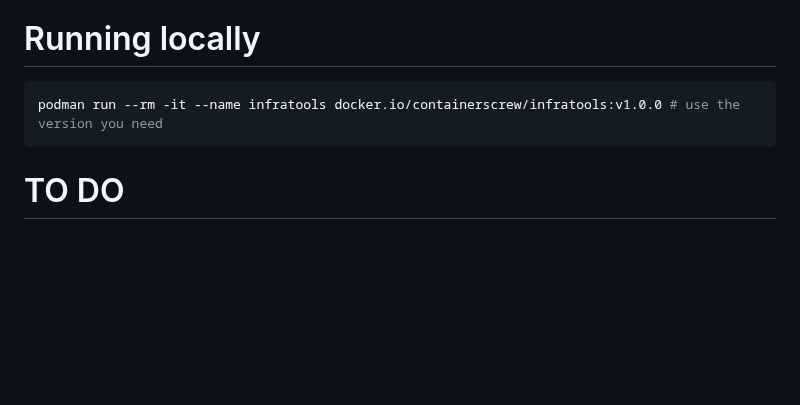
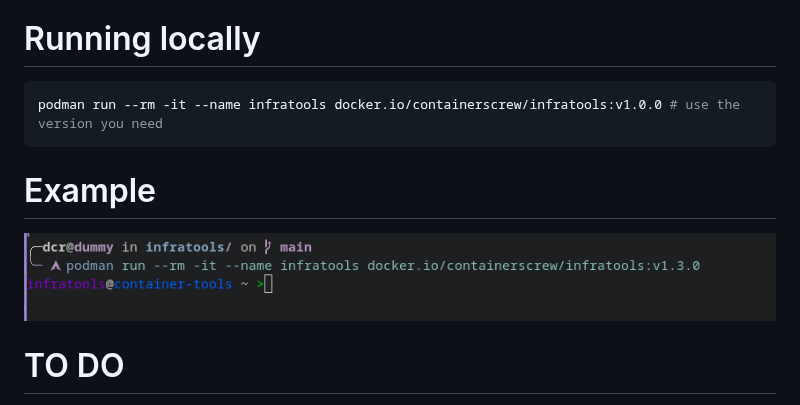
Before and after one commit to containerscrew/infratools, a Markdown page: README.md, the part around the change. Rendered like a GitHub page; pictures changed too: example.png (added); blank space fills up the shorter version.

Commit message:
Add example image

````diff
--- a/README.md
+++ b/README.md
@@ -50,6 +50,10 @@ How many times do you need a container image with tools like `terraform, helm, k
 podman run --rm -it --name infratools docker.io/containerscrew/infratools:v1.0.0 # use the version you need
 ```
 
+# Example
+
+![example](./example.png)
+
 # TO DO
 
 * Add also tag `latest` in docker hub images.
````
